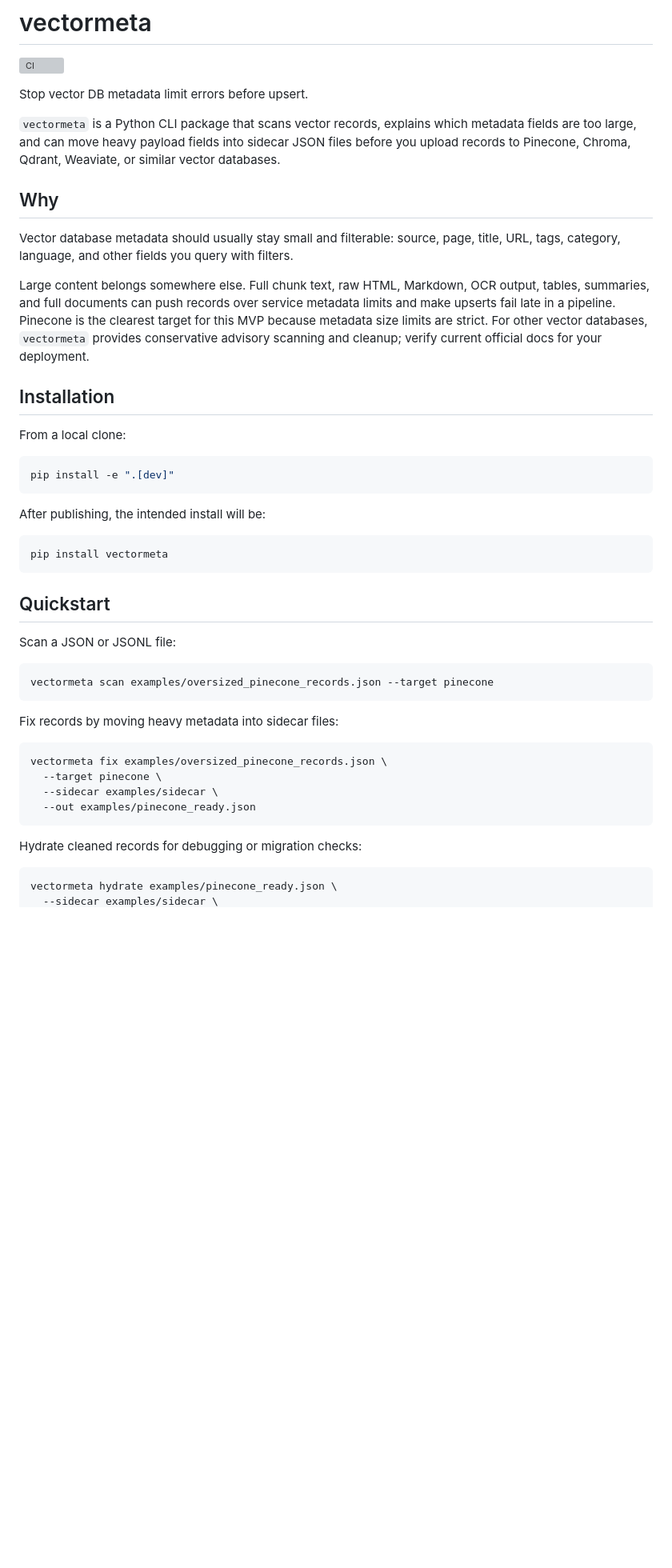
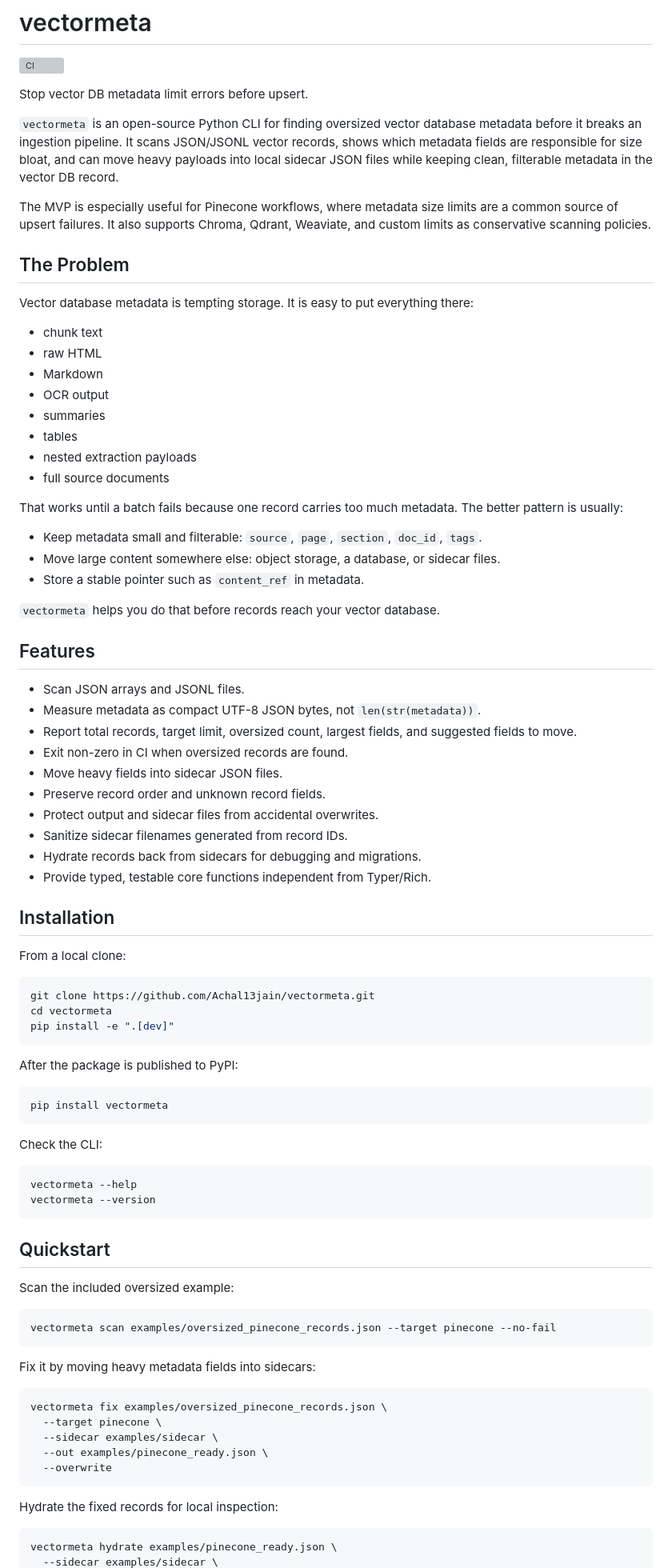
Before and after one commit to Achal13jain/vectormeta, a Markdown page: README.md, the part around one of its changes. Shown at 80% size. GitHub-like rendering; blank space fills up the shorter version; grey boxes are pictures that could not be loaded.

````diff
--- a/README.md
+++ b/README.md
@@ -4,54 +4,94 @@
 
 Stop vector DB metadata limit errors before upsert.
 
-`vectormeta` is a Python CLI package that scans vector records, explains which metadata
-fields are too large, and can move heavy payload fields into sidecar JSON files before
-you upload records to Pinecone, Chroma, Qdrant, Weaviate, or similar vector databases.
+`vectormeta` is an open-source Python CLI for finding oversized vector database
+metadata before it breaks an ingestion pipeline. It scans JSON/JSONL vector records,
+shows which metadata fields are responsible for size bloat, and can move heavy payloads
+into local sidecar JSON files while keeping clean, filterable metadata in the vector DB
+record.
 
-## Why
+The MVP is especially useful for Pinecone workflows, where metadata size limits are a
+common source of upsert failures. It also supports Chroma, Qdrant, Weaviate, and custom
+limits as conservative scanning policies.
 
-Vector database metadata should usually stay small and filterable: source, page, title,
-URL, tags, category, language, and other fields you query with filters.
+## The Problem
 
-Large content belongs somewhere else. Full chunk text, raw HTML, Markdown, OCR output,
-tables, summaries, and full documents can push records over service metadata limits and
-make upserts fail late in a pipeline. Pinecone is the clearest target for this MVP
-because metadata size limits are strict. For other vector databases, `vectormeta`
-provides conservative advisory scanning and cleanup; verify current official docs for
-your deployment.
+Vector database metadata is tempting storage. It is easy to put everything there:
+
+- chunk text
+- raw HTML
+- Markdown
+- OCR output
+- summaries
+- tables
+- nested extraction payloads
+- full source documents
+
+That works until a batch fails because one record carries too much metadata. The better
+pattern is usually:
+
+- Keep metadata small and filterable: `source`, `page`, `section`, `doc_id`, `tags`.
+- Move large content somewhere else: object storage, a database, or sidecar files.
+- Store a stable pointer such as `content_ref` in metadata.
+
+`vectormeta` helps you do that before records reach your vector database.
+
+## Features
+
+- Scan JSON arrays and JSONL files.
+- Measure metadata as compact UTF-8 JSON bytes, not `len(str(metadata))`.
+- Report total records, target limit, oversized count, largest fields, and suggested
+  fields to move.
+- Exit non-zero in CI when oversized records are found.
+- Move heavy fields into sidecar JSON files.
+- Preserve record order and unknown record fields.
+- Protect output and sidecar files from accidental overwrites.
+- Sanitize sidecar filenames generated from record IDs.
+- Hydrate records back from sidecars for debugging and migrations.
+- Provide typed, testable core functions independent from Typer/Rich.
 
 ## Installation
 
 From a local clone:
 
 ```bash
+git clone https://github.com/Achal13jain/vectormeta.git
+cd vectormeta
 pip install -e ".[dev]"
 ```
 
-After publishing, the intended install will be:
+After the package is published to PyPI:
 
 ```bash
 pip install vectormeta
 ```
 
+Check the CLI:
+
+```bash
+vectormeta --help
+vectormeta --version
+```
+
 ## Quickstart
 
-Scan a JSON or JSONL file:
+Scan the included oversized example:
 
 ```bash
-vectormeta scan examples/oversized_pinecone_records.json --target pinecone
+vectormeta scan examples/oversized_pinecone_records.json --target pinecone --no-fail
 ```
 
-Fix records by moving heavy metadata into sidecar files:
+Fix it by moving heavy metadata fields into sidecars:
 
 ```bash
 vectormeta fix examples/oversized_pinecone_records.json \
   --target pinecone \
   --sidecar examples/sidecar \
-  --out examples/pinecone_ready.json
+  --out examples/pinecone_ready.json \
+  --overwrite
 ```
 
-Hydrate cleaned records for debugging or migration checks:
+Hydrate the fixed records for local inspection:
 
 ```bash
 vectormeta hydrate examples/pinecone_ready.json \
````
Also changed, not shown: other parts of README.md (+203 -43 lines), docs/testing.md (added, +67 -0 lines).
